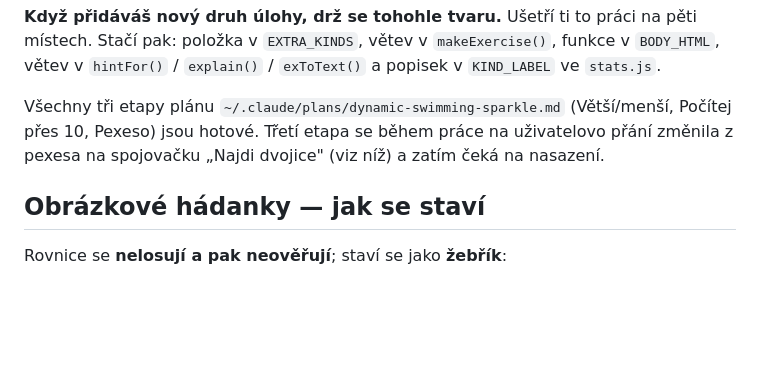
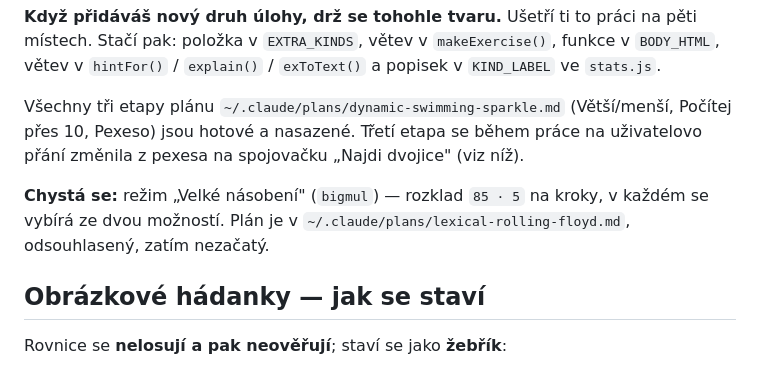
Before and after one commit to jardamoc/pocitani, a Markdown page: CLAUDE.md, the part around the change. Rendered like a GitHub page; blank space fills up the shorter version.

Commit message:
Upravit stav etap v dokumentaci
Veta o etapach se psala pred nasazenim a uz neodpovidala skutecnosti -
rezim Najdi dvojice je nasazeny. Pribyla poznamka o chystanem rezimu
Velke nasobeni s odkazem na odsouhlaseny plan.

Co-Authored-By: Claude Opus 5 (1M context) <noreply@anthropic.com>

```diff
--- a/CLAUDE.md
+++ b/CLAUDE.md
@@ -186,8 +186,12 @@ Stačí pak: položka v `EXTRA_KINDS`, větev v `makeExercise()`, funkce v `BODY
 větev v `hintFor()` / `explain()` / `exToText()` a popisek v `KIND_LABEL` ve `stats.js`.
 
 Všechny tři etapy plánu `~/.claude/plans/dynamic-swimming-sparkle.md` (Větší/menší,
-Počítej přes 10, Pexeso) jsou hotové. Třetí etapa se během práce na uživatelovo přání
-změnila z pexesa na spojovačku „Najdi dvojice" (viz níž) a zatím čeká na nasazení.
+Počítej přes 10, Pexeso) jsou hotové a nasazené. Třetí etapa se během práce
+na uživatelovo přání změnila z pexesa na spojovačku „Najdi dvojice" (viz níž).
+
+**Chystá se:** režim „Velké násobení" (`bigmul`) — rozklad `85 · 5` na kroky, v každém
+se vybírá ze dvou možností. Plán je v `~/.claude/plans/lexical-rolling-floyd.md`,
+odsouhlasený, zatím nezačatý.
 
 ## Obrázkové hádanky — jak se staví
 
```
